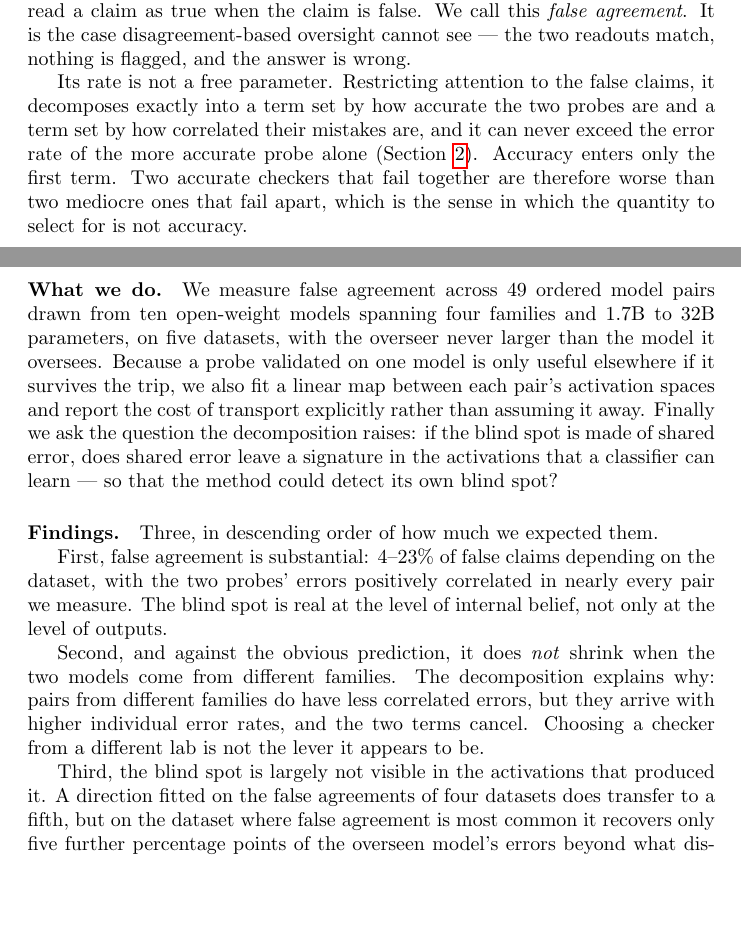
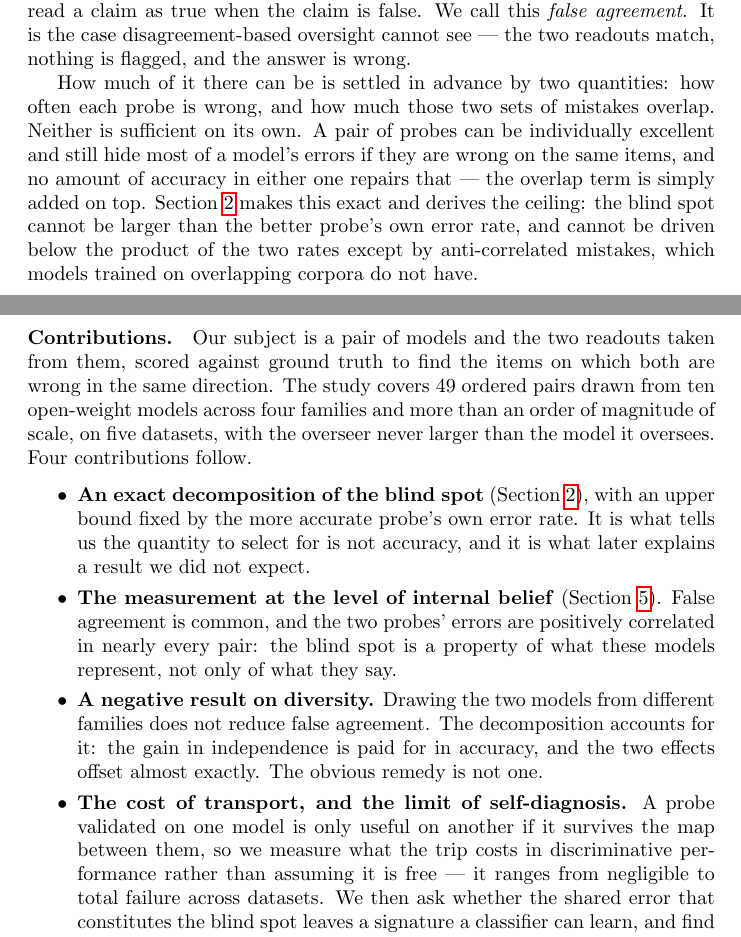
Before and after one commit to mattgorb/cross-model-belief, a LaTeX paper (paper/tmlr.tex, which reads paper/sections/intro.tex): two parts of pages 2 and 3 of 12, joined at a grey line, cut so that both start at the same text, the shorter picture padded with empty space. Compiled offline with pdfLaTeX; a LaTeX package or settings file that is missing is left out.

Commit message:
Rewrite the abstract results-forward; make the intro stop repeating it
The abstract and introduction opened the same way, developed the same
two-blindness framing and restated the same findings in the same words -- 40
shared eight-word phrases between them. They answer different questions, so they
now read differently.

The abstract gives setup one sentence and spends the space on what was measured
and what came out. The two-blindness passage is removed from it and kept in the
introduction, where there is room to develop it.

The introduction's findings paragraph becomes a contributions list that gives the
shape of each result and points at the section, leaving the numbers to the
abstract and the results section. Its statement of the bound is rephrased in its
own terms -- what fixes the ceiling, and why accuracy cannot repair overlap --
rather than echoing the abstract's sentence.

Shared phrasing down from 40 to 9. Nine pages, clean build.

Co-Authored-By: Claude Opus 5 <noreply@anthropic.com>

```diff
--- a/paper/sections/intro.tex
+++ b/paper/sections/intro.tex
@@ -44,24 +44,41 @@ the claim is false. We call this \emph{false agreement}. It is the case
 disagreement-based oversight cannot see --- the two readouts match, nothing is
 flagged, and the answer is wrong.
 
-Its rate is not a free parameter. Restricting attention to the false claims, it
-decomposes exactly into a term set by how accurate the two probes are and a term
-set by how correlated their mistakes are, and it can never exceed the error rate
-of the more accurate probe alone (Section~\ref{sec:theory}). Accuracy enters only
-the first term. Two accurate checkers that fail together are therefore worse than
-two mediocre ones that fail apart, which is the sense in which the quantity to
-select for is not accuracy.
+How much of it there can be is settled in advance by two quantities: how often
+each probe is wrong, and how much those two sets of mistakes overlap. Neither is
+sufficient on its own. A pair of probes can be individually excellent and still
+hide most of a model's errors if they are wrong on the same items, and no amount
+of accuracy in either one repairs that --- the overlap term is simply added on top.
+Section~\ref{sec:theory} makes this exact and derives the ceiling: the blind spot
+cannot be larger than the better probe's own error rate, and cannot be driven
+below the product of the two rates except by anti-correlated mistakes, which
+models trained on overlapping corpora do not have.
 
-\paragraph{What we do.}
-We measure false agreement across $49$ ordered model pairs drawn from ten
-open-weight models spanning four families and $1.7$B to $32$B parameters, on five
-datasets, with the overseer never larger than the model it oversees. Because a
-probe validated on one model is only useful elsewhere if it survives the trip, we
-also fit a linear map between each pair's activation spaces and report the cost
-of transport explicitly rather than assuming it away. Finally we ask the question
-the decomposition raises: if the blind spot is made of shared error, does shared
-error leave a signature in the activations that a classifier can learn --- so
-that the method could detect its own blind spot?
+\paragraph{Contributions.}
+Our subject is a pair of models and the two readouts taken from them, scored
+against ground truth to find the items on which both are wrong in the same
+direction. The study covers $49$ ordered pairs drawn from
+ten open-weight models across four families and more than an order of magnitude of
+scale, on five datasets, with the overseer never larger than the model it
+oversees. Four contributions follow.
 
-\paragraph{Findings.}
-Three, in descending order of how much we expected them.
+\begin{itemize}
+\itemsep0em
+\item \textbf{An exact decomposition of the blind spot}
+  (Section~\ref{sec:theory}), with an upper bound fixed by the more accurate
+  probe's own error rate. It is what tells us the quantity to select for is not
+  accuracy, and it is what later explains a result we did not expect.
+\item \textbf{The measurement at the level of internal belief}
+  (Section~\ref{sec:results}). False agreement is common, and the two probes'
+  errors are positively correlated in nearly every pair: the blind spot is a
+  property of what these models represent, not only of what they say.
+\item \textbf{A negative result on diversity.} Drawing the two models from
+  different families does not reduce false agreement. The decomposition accounts
+  for it: the gain in independence is paid for in accuracy, and the two effects
+  offset almost exactly. The obvious remedy is not one.
+\item \textbf{The cost of transport, and the limit of self-diagnosis.} A probe
+  validated on one model is only useful on another if it survives the map between
+  them, so we measure what the trip costs in discriminative performance rather
+  than assuming it is free --- it ranges from negligible to total failure across
+  datasets. We then ask whether the shared error that constitutes the blind spot
+  leaves a signature a classifier can learn, and find that it largely does not,
@@ -68,16 +88,2 @@ Three, in descending order of how much we expected them.
+\end{itemize}
 
-First, false agreement is substantial: $4$--$23\%$ of false claims depending on
-the dataset, with the two probes' errors positively correlated in nearly every
-pair we measure. The blind spot is real at the level of internal belief, not only
-at the level of outputs.
-
-Second, and against the obvious prediction, it does \emph{not} shrink when the
-two models come from different families. The decomposition explains why: pairs
-from different families do have less correlated errors, but they arrive with
-higher individual error rates, and the two terms cancel. Choosing a checker from
-a different lab is not the lever it appears to be.
-
-Third, the blind spot is largely not visible in the activations that produced it.
-A direction fitted on the false agreements of four datasets does transfer to a
-fifth, but on the dataset where false agreement is most common it recovers only
-five further percentage points of the overseen model's errors beyond what
```
Also changed, not shown: paper/sections/abstract.tex (+29 -32 lines), paper/sections/intro.tex (14 more changed lines).
